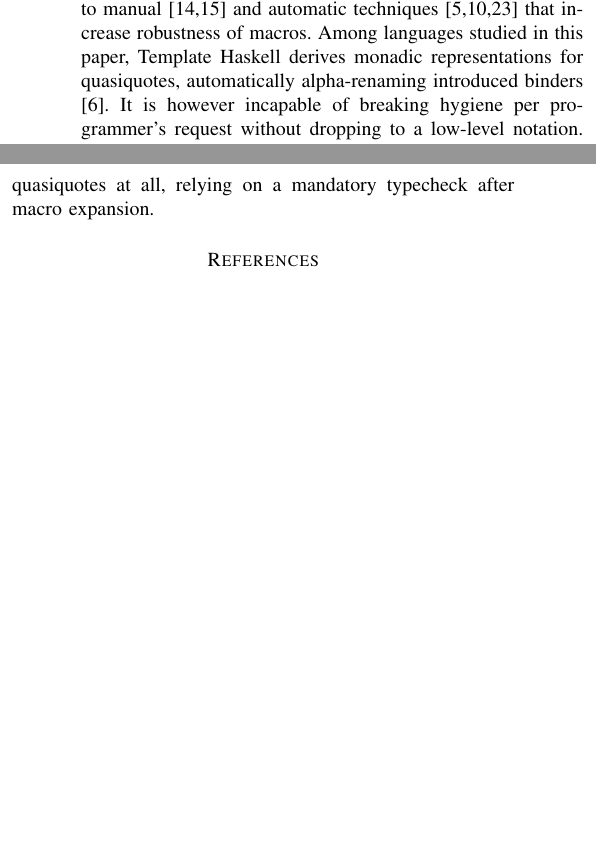
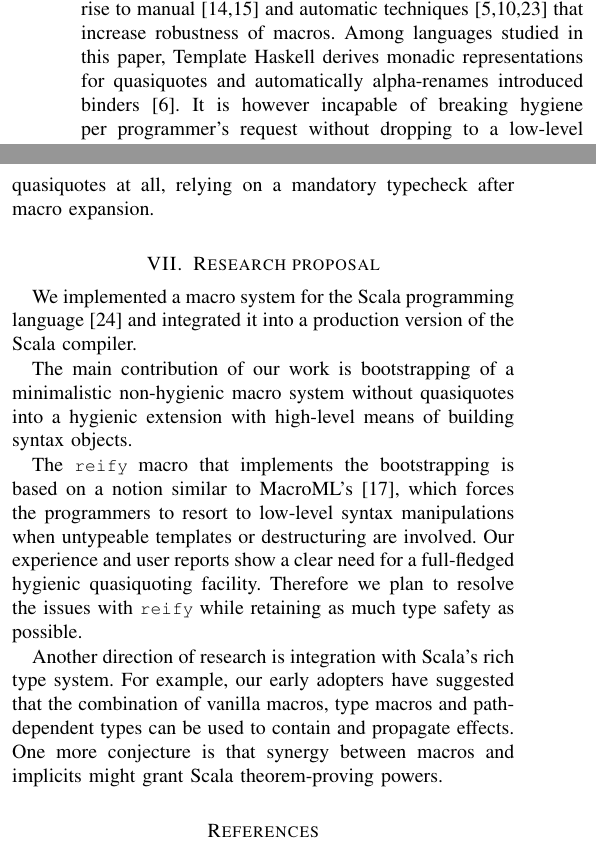
Before and after one commit to xeno-by/candidacy-exam, a LaTeX problem sheet (2012-09-10-CandidacyExamPaper.tex): two parts of the columns of page 8 of 8 before the commit and two parts of the columns of page 8 of 9 after it, joined at a grey line, cut so that both start at the same text, the shorter picture padded with empty space. Compiled offline with pdfLaTeX.

Commit message:
almost done

```diff
--- a/2012-09-10-CandidacyExamPaper.tex
+++ b/2012-09-10-CandidacyExamPaper.tex
@@ -914,7 +914,7 @@ distortion of scopes and formulated the principles of hygiene and referential tr
 that prevent such errors. This gave rise to manual \cite{clinger91a,hoyte08} and automatic
 techniques \cite{kohlbecker86, clinger91b, dybvig92} that increase robustness of macros.
 Among languages studied in this paper, Template Haskell derives monadic representations
-for quasiquotes, automatically alpha-renaming introduced binders \cite{sheard01}. It is
+for quasiquotes and automatically alpha-renames introduced binders \cite{sheard01}. It is
 however incapable of breaking hygiene per programmer's request without dropping
 to a low-level notation. Nemerle \cite{skalski04,skalski05} and Racket \cite{barzilay11,flatt10}
 use approaches descended from Dybvig's algorithm \cite{dybvig92}, which provides scope isolation by default
@@ -926,6 +926,26 @@ Its static typechecking discipline for quasiquotes has proven to be overly restr
 macros. Template Haskell features a lenient typechecking algorithm, which unfortunately remains too
 restrictive. Therefore Nemerle doesn't type check quasiquotes at all, relying on a mandatory typecheck
 after macro expansion.
+
+\section{Research proposal}
+
+We implemented a macro system for the Scala programming language \cite{burmako12}
+and integrated it into a production version of the Scala compiler.
+
+The main contribution of our work is bootstrapping of a minimalistic non-hygienic macro system
+without quasiquotes into a hygienic extension with high-level means of building syntax objects.
+
+The \small \texttt{reify} \normalsize macro that implements the bootstrapping is based on a notion
+similar to MacroML's \cite{ganz01}, which forces the programmers to resort to low-level syntax manipulations
+when untypeable templates or destructuring are involved.
+Our experience and user reports show a clear need for a full-fledged hygienic quasiquoting facility.
+Therefore we plan to resolve the issues with \small \texttt{reify} \normalsize while retaining as much
+type safety as possible.
+
+Another direction of research is integration with Scala's rich type system.
+For example, our early adopters have suggested that the combination of vanilla macros, type macros
+and path-dependent types can be used to contain and propagate effects. One more conjecture is that
+synergy between macros and implicits might grant Scala theorem-proving powers.
 
 \begin{thebibliography}{99}
 
```
Also changed, not shown: 2012-09-10-CandidacyExamPaper.pdf, 2012-09-10-CandidacyExamPaper.tex (5 more changed lines).
